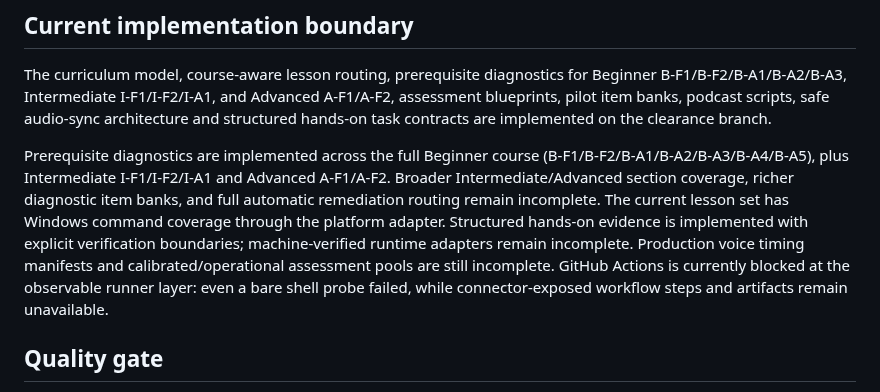
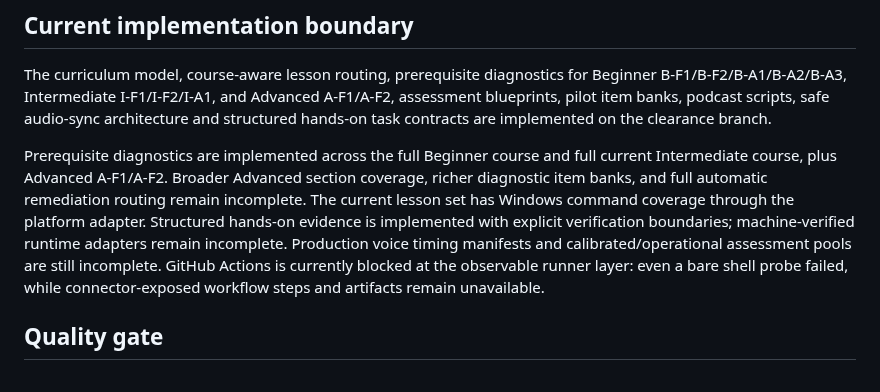
Before and after one commit to shennagyp-netizen/devops_programme, a Markdown page: PLAN.md, the part around the change. Drawn GitHub-style.

Commit message:
docs: synchronize Intermediate completion status in PLAN.md

```diff
--- a/PLAN.md
+++ b/PLAN.md
@@ -86,7 +86,7 @@ Existing five-day content remains useful as the initial intermediate core while
 
 The curriculum model, course-aware lesson routing, prerequisite diagnostics for Beginner B-F1/B-F2/B-A1/B-A2/B-A3, Intermediate I-F1/I-F2/I-A1, and Advanced A-F1/A-F2, assessment blueprints, pilot item banks, podcast scripts, safe audio-sync architecture and structured hands-on task contracts are implemented on the clearance branch.
 
-Prerequisite diagnostics are implemented across the full Beginner course (B-F1/B-F2/B-A1/B-A2/B-A3/B-A4/B-A5), plus Intermediate I-F1/I-F2/I-A1 and Advanced A-F1/A-F2. Broader Intermediate/Advanced section coverage, richer diagnostic item banks, and full automatic remediation routing remain incomplete. The current lesson set has Windows command coverage through the platform adapter. Structured hands-on evidence is implemented with explicit verification boundaries; machine-verified runtime adapters remain incomplete. Production voice timing manifests and calibrated/operational assessment pools are still incomplete. GitHub Actions is currently blocked at the observable runner layer: even a bare shell probe failed, while connector-exposed workflow steps and artifacts remain unavailable.
+Prerequisite diagnostics are implemented across the full Beginner course and full current Intermediate course, plus Advanced A-F1/A-F2. Broader Advanced section coverage, richer diagnostic item banks, and full automatic remediation routing remain incomplete. The current lesson set has Windows command coverage through the platform adapter. Structured hands-on evidence is implemented with explicit verification boundaries; machine-verified runtime adapters remain incomplete. Production voice timing manifests and calibrated/operational assessment pools are still incomplete. GitHub Actions is currently blocked at the observable runner layer: even a bare shell probe failed, while connector-exposed workflow steps and artifacts remain unavailable.
 
 ## Quality gate
 
```
